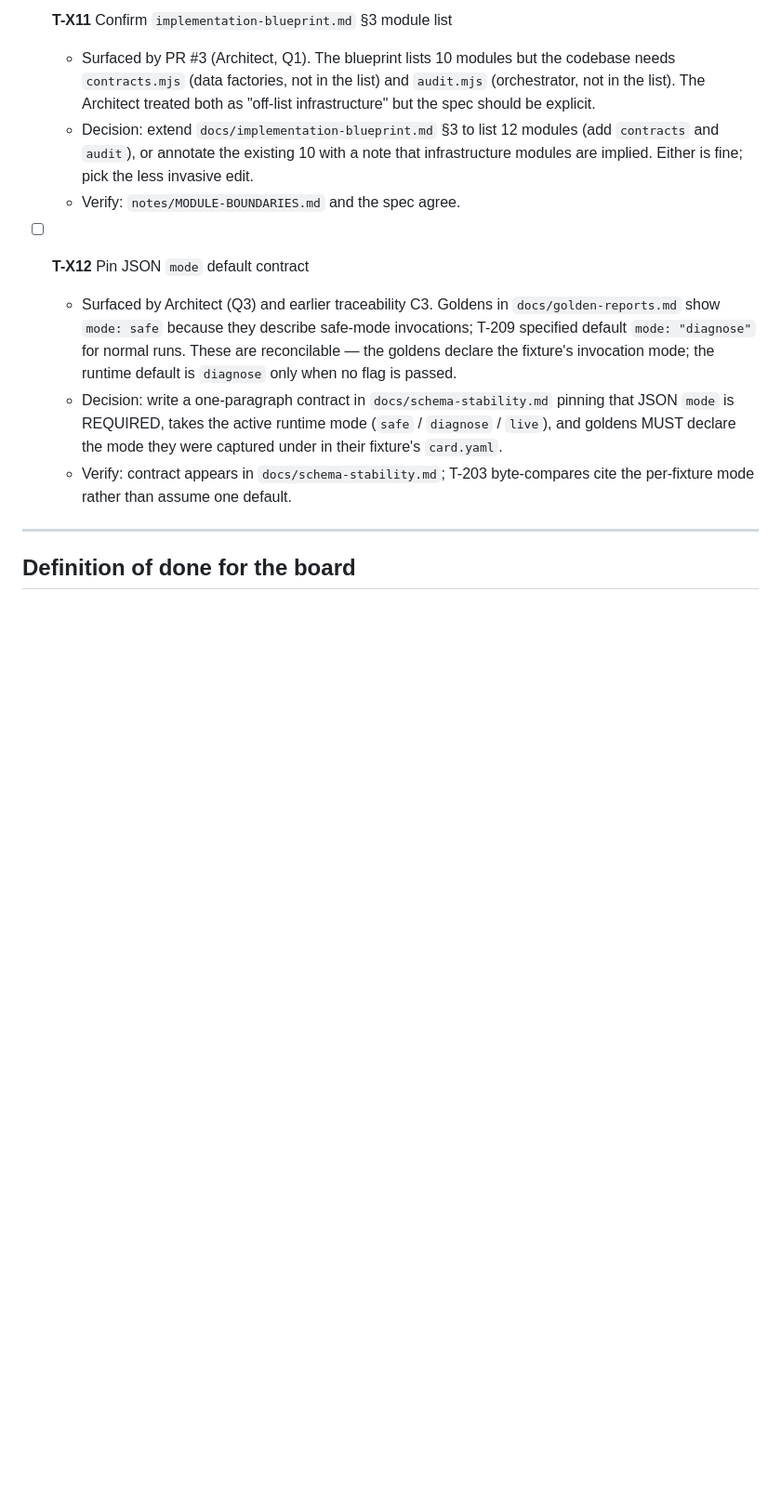
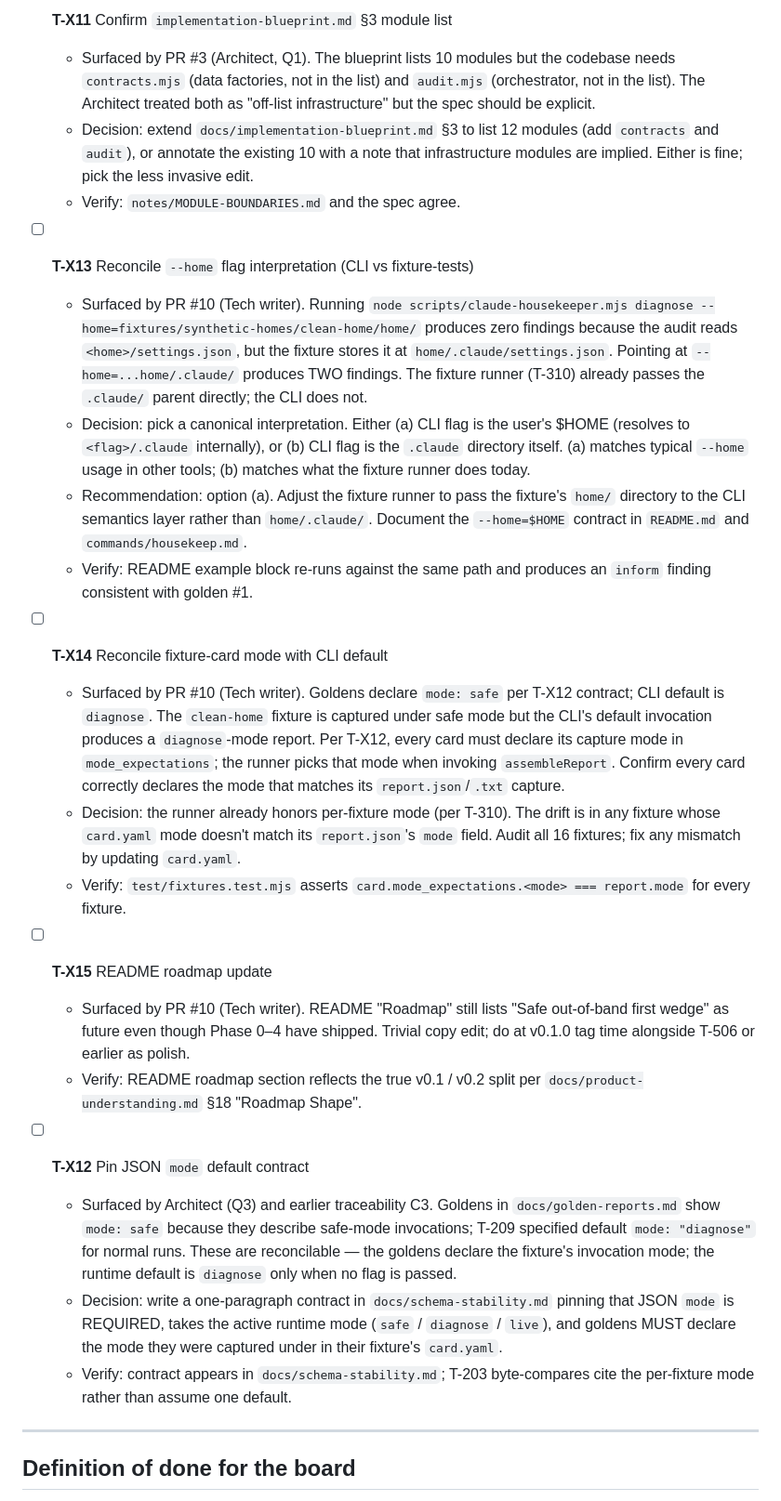
Before and after one commit to hemzaz/claude-housekeeper, a Markdown page: notes/TASKBOARD.md, the part around the change. Shown at 93% size. Rendered like a GitHub page; blank space fills up the shorter version.

Commit message:
chore: log drift T-X13..T-X15 surfaced by PR #10

```diff
--- a/notes/TASKBOARD.md
+++ b/notes/TASKBOARD.md
@@ -527,6 +527,50 @@ Status legend: `[ ]` todo · `[~]` in progress · `[x]` done · `[!]` blocked
     fine; pick the less invasive edit.
   - Verify: `notes/MODULE-BOUNDARIES.md` and the spec agree.
 
+- [ ] **T-X13** Reconcile `--home` flag interpretation (CLI vs fixture-tests)
+  - Surfaced by PR #10 (Tech writer). Running
+    `node scripts/claude-housekeeper.mjs diagnose --home=fixtures/synthetic-homes/clean-home/home/`
+    produces zero findings because the audit reads `<home>/settings.json`,
+    but the fixture stores it at `home/.claude/settings.json`. Pointing
+    at `--home=...home/.claude/` produces TWO findings. The fixture
+    runner (T-310) already passes the `.claude/` parent directly; the
+    CLI does not.
+  - Decision: pick a canonical interpretation. Either (a) CLI flag is
+    the user's $HOME (resolves to `<flag>/.claude` internally), or (b)
+    CLI flag is the `.claude` directory itself. (a) matches typical
+    `--home` usage in other tools; (b) matches what the fixture runner
+    does today.
+  - Recommendation: option (a). Adjust the fixture runner to pass the
+    fixture's `home/` directory to the CLI semantics layer rather than
+    `home/.claude/`. Document the `--home=$HOME` contract in `README.md`
+    and `commands/housekeep.md`.
+  - Verify: README example block re-runs against the same path and
+    produces an `inform` finding consistent with golden #1.
+
+- [ ] **T-X14** Reconcile fixture-card mode with CLI default
+  - Surfaced by PR #10 (Tech writer). Goldens declare `mode: safe` per
+    T-X12 contract; CLI default is `diagnose`. The `clean-home` fixture
+    is captured under safe mode but the CLI's default invocation
+    produces a `diagnose`-mode report. Per T-X12, every card must
+    declare its capture mode in `mode_expectations`; the runner picks
+    that mode when invoking `assembleReport`. Confirm every card
+    correctly declares the mode that matches its `report.json`/`.txt`
+    capture.
+  - Decision: the runner already honors per-fixture mode (per T-310).
+    The drift is in any fixture whose `card.yaml` mode doesn't match
+    its `report.json`'s `mode` field. Audit all 16 fixtures; fix any
+    mismatch by updating `card.yaml`.
+  - Verify: `test/fixtures.test.mjs` asserts
+    `card.mode_expectations.<mode> === report.mode` for every fixture.
+
+- [ ] **T-X15** README roadmap update
+  - Surfaced by PR #10 (Tech writer). README "Roadmap" still lists
+    "Safe out-of-band first wedge" as future even though Phase 0–4 have
+    shipped. Trivial copy edit; do at v0.1.0 tag time alongside T-506
+    or earlier as polish.
+  - Verify: README roadmap section reflects the true v0.1 / v0.2 split
+    per `docs/product-understanding.md` §18 "Roadmap Shape".
+
 - [ ] **T-X12** Pin JSON `mode` default contract
   - Surfaced by Architect (Q3) and earlier traceability C3. Goldens in
     `docs/golden-reports.md` show `mode: safe` because they describe
```
